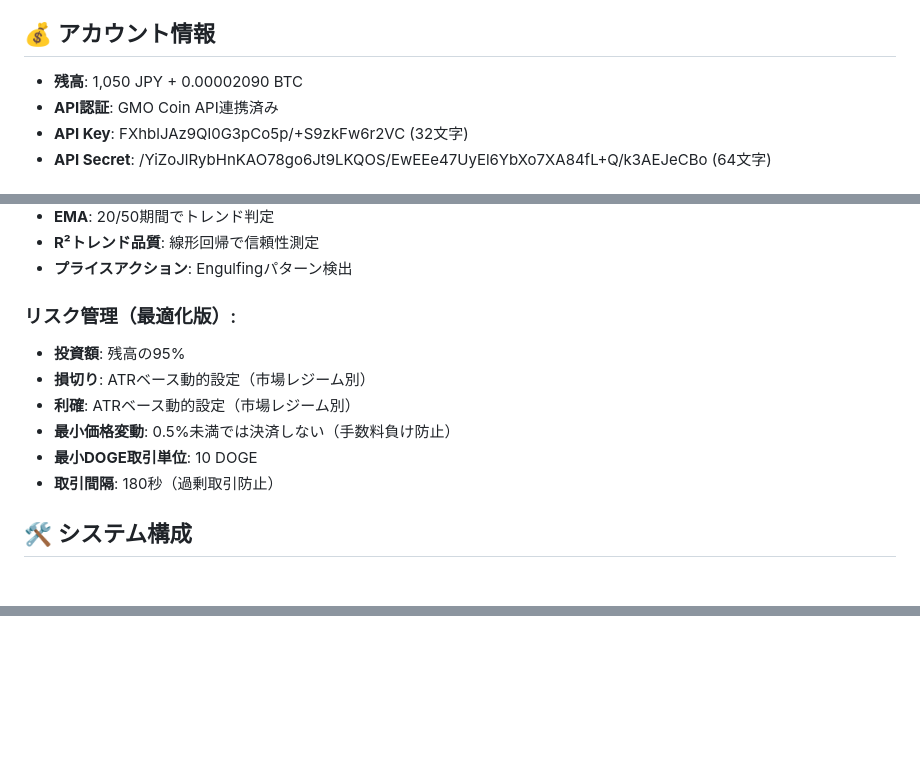
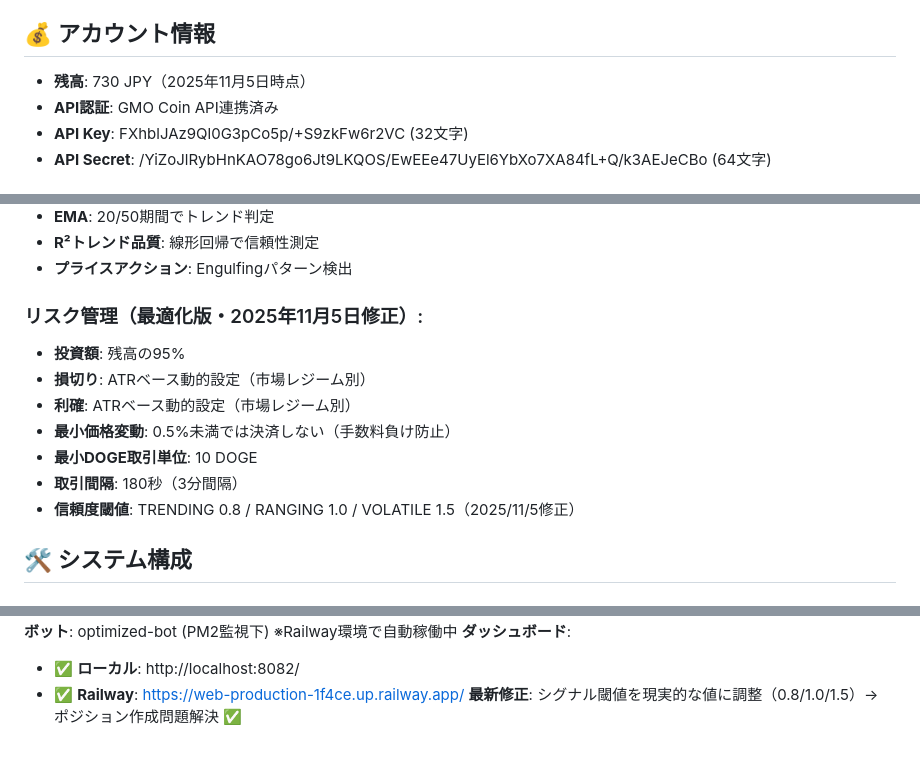
Before and after one commit to Digitalian-pon/crypto-trading-bot, a Markdown page: CLAUDE.md, 3 parts joined by grey strips. Rendered like a GitHub page; blank space fills up the shorter version.

Commit message:
📝 Update CLAUDE.md - reflect current balance and latest fix status

```diff
--- a/CLAUDE.md
+++ b/CLAUDE.md
@@ -16,7 +16,7 @@
 - **トレーディングロジック**: OptimizedTradingLogic（市場レジーム検出・動的SL/TP）
 
 ## 💰 アカウント情報
-- **残高**: 1,050 JPY + 0.00002090 BTC
+- **残高**: 730 JPY（2025年11月5日時点）
 - **API認証**: GMO Coin API連携済み
 - **API Key**: FXhblJAz9Ql0G3pCo5p/+S9zkFw6r2VC (32文字)
 - **API Secret**: /YiZoJlRybHnKAO78go6Jt9LKQOS/EwEEe47UyEl6YbXo7XA84fL+Q/k3AEJeCBo (64文字)
@@ -37,13 +37,14 @@
 - **R²トレンド品質**: 線形回帰で信頼性測定
 - **プライスアクション**: Engulfingパターン検出
 
-### リスク管理（最適化版）:
+### リスク管理（最適化版・2025年11月5日修正）:
 - **投資額**: 残高の95%
 - **損切り**: ATRベース動的設定（市場レジーム別）
 - **利確**: ATRベース動的設定（市場レジーム別）
 - **最小価格変動**: 0.5%未満では決済しない（手数料負け防止）
 - **最小DOGE取引単位**: 10 DOGE
-- **取引間隔**: 180秒（過剰取引防止）
+- **取引間隔**: 180秒（3分間隔）
+- **信頼度閾値**: TRENDING 0.8 / RANGING 1.0 / VOLATILE 1.5（2025/11/5修正）
 
 ## 🛠️ システム構成
 ### ファイル構造:
@@ -887,2 +889,7 @@ self.min_trade_interval = 180  # 3分
 **ステータス**: 24時間完全稼働中 ✅ (最適化DOGE_JPYレバレッジ取引)
 **現在の残高**: JPY 730円
+**ボット**: optimized-bot (PM2監視下) ※Railway環境で自動稼働中
+**ダッシュボード**:
+- ✅ **ローカル**: http://localhost:8082/
+- ✅ **Railway**: https://web-production-1f4ce.up.railway.app/
+**最新修正**: シグナル閾値を現実的な値に調整（0.8/1.0/1.5）→ ポジション作成問題解決 ✅
```
Also changed, not shown: other parts of CLAUDE.md (+2 -1 lines).
